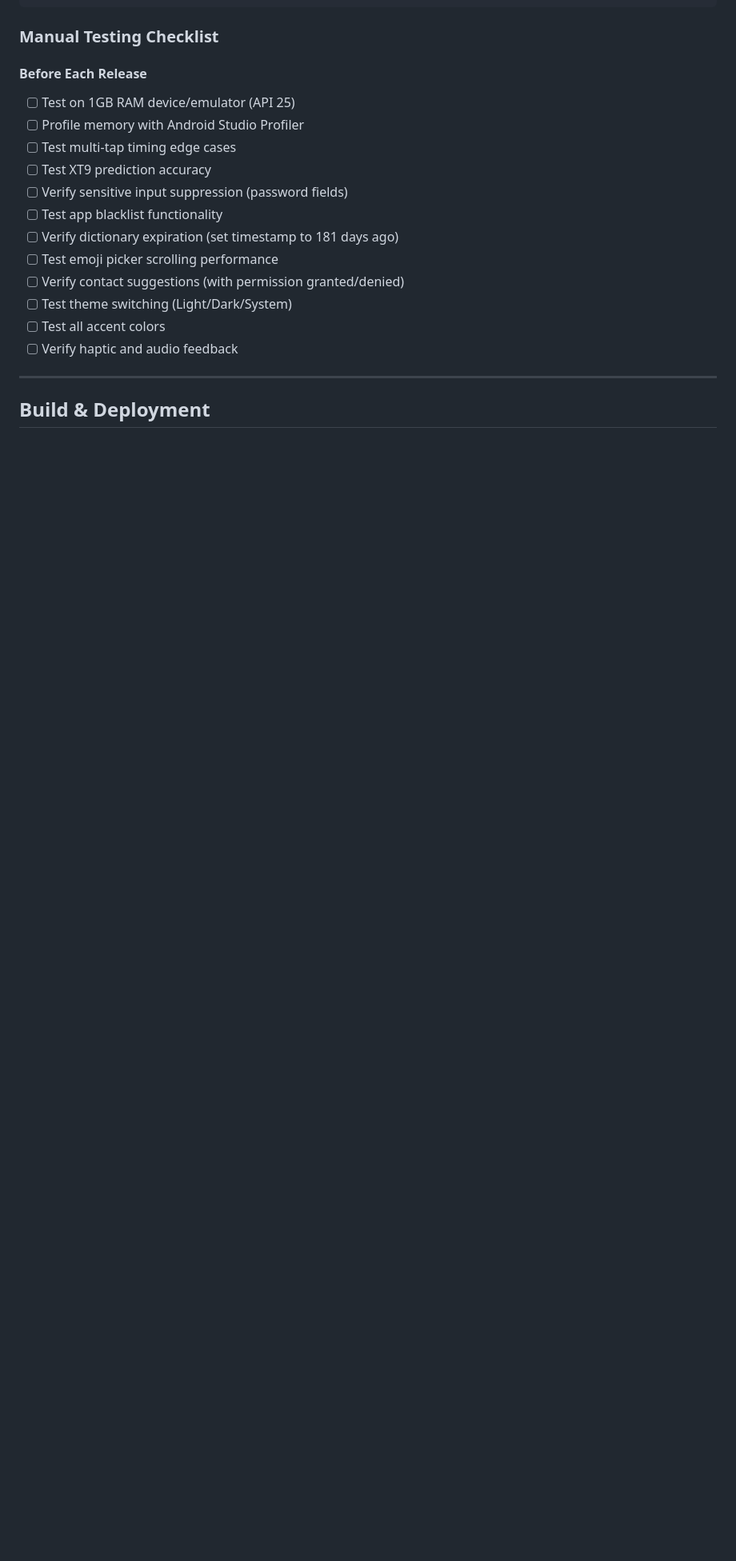
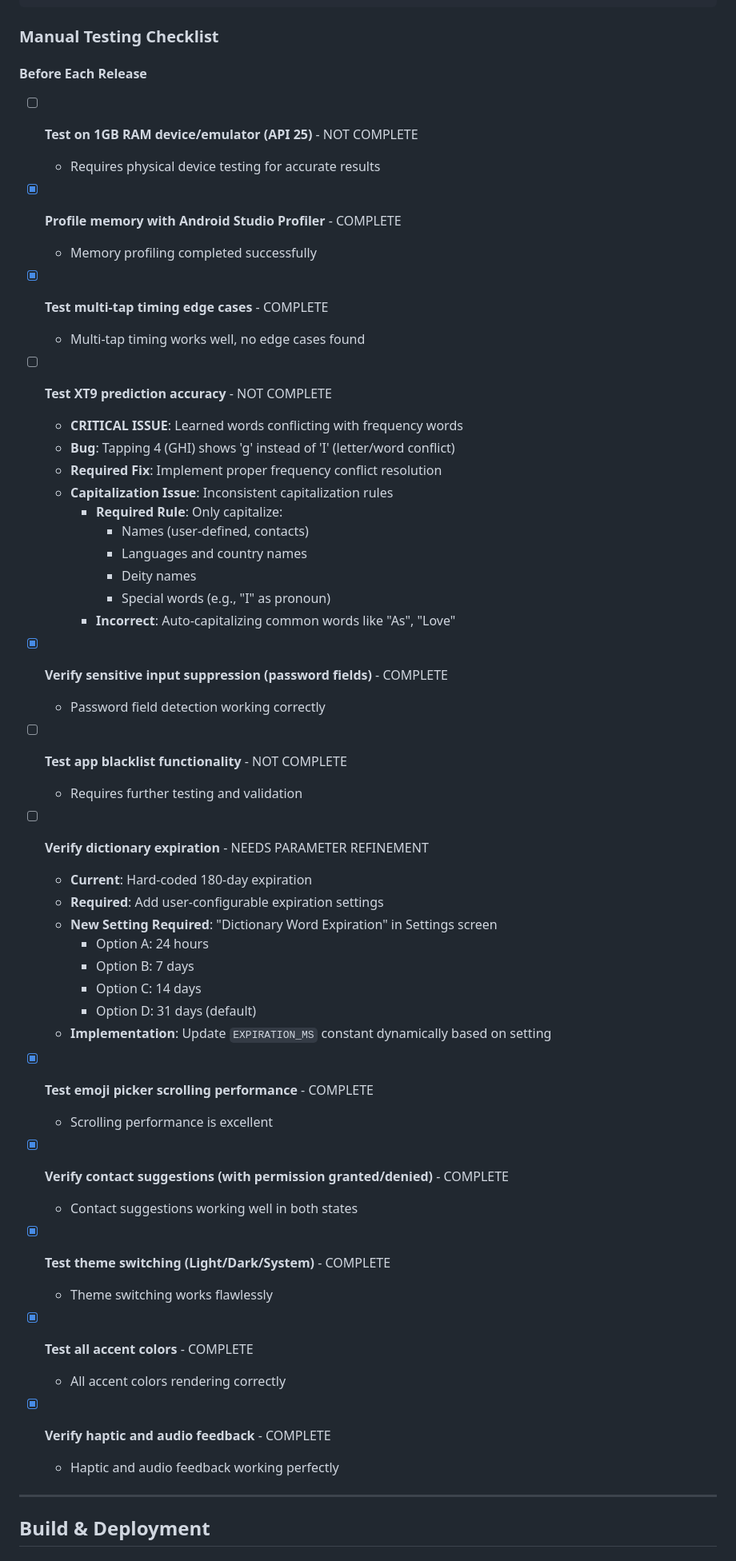
Before and after one commit to Musa-dabwe/T9Keyboard, a Markdown page: CLAUDE.md, the part around one of its changes. Shown at 80% size. Rendered like a GitHub page; blank space fills up the shorter version.

```diff
--- a/CLAUDE.md
+++ b/CLAUDE.md
@@ -819,18 +819,57 @@ fun `learnWord does not store words in sensitive fields`() { }
 ### Manual Testing Checklist
 
 #### Before Each Release
-- [ ] Test on 1GB RAM device/emulator (API 25)
-- [ ] Profile memory with Android Studio Profiler
-- [ ] Test multi-tap timing edge cases
-- [ ] Test XT9 prediction accuracy
-- [ ] Verify sensitive input suppression (password fields)
-- [ ] Test app blacklist functionality
-- [ ] Verify dictionary expiration (set timestamp to 181 days ago)
-- [ ] Test emoji picker scrolling performance
-- [ ] Verify contact suggestions (with permission granted/denied)
-- [ ] Test theme switching (Light/Dark/System)
-- [ ] Test all accent colors
-- [ ] Verify haptic and audio feedback
+- [ ] **Test on 1GB RAM device/emulator (API 25)** - NOT COMPLETE
+  - Requires physical device testing for accurate results
+
+- [x] **Profile memory with Android Studio Profiler** - COMPLETE
+  - Memory profiling completed successfully
+
+- [x] **Test multi-tap timing edge cases** - COMPLETE
+  - Multi-tap timing works well, no edge cases found
+
+- [ ] **Test XT9 prediction accuracy** - NOT COMPLETE
+  - **CRITICAL ISSUE**: Learned words conflicting with frequency words
+  - **Bug**: Tapping 4 (GHI) shows 'g' instead of 'I' (letter/word conflict)
+  - **Required Fix**: Implement proper frequency conflict resolution
+  - **Capitalization Issue**: Inconsistent capitalization rules
+    - **Required Rule**: Only capitalize:
+      - Names (user-defined, contacts)
+      - Languages and country names
+      - Deity names
+      - Special words (e.g., "I" as pronoun)
+    - **Incorrect**: Auto-capitalizing common words like "As", "Love"
+
+- [x] **Verify sensitive input suppression (password fields)** - COMPLETE
+  - Password field detection working correctly
+
+- [ ] **Test app blacklist functionality** - NOT COMPLETE
+  - Requires further testing and validation
+
+- [ ] **Verify dictionary expiration** - NEEDS PARAMETER REFINEMENT
+  - **Current**: Hard-coded 180-day expiration
+  - **Required**: Add user-configurable expiration settings
+  - **New Setting Required**: "Dictionary Word Expiration" in Settings screen
+    - Option A: 24 hours
+    - Option B: 7 days
+    - Option C: 14 days
+    - Option D: 31 days (default)
+  - **Implementation**: Update `EXPIRATION_MS` constant dynamically based on setting
+
+- [x] **Test emoji picker scrolling performance** - COMPLETE
+  - Scrolling performance is excellent
+
+- [x] **Verify contact suggestions (with permission granted/denied)** - COMPLETE
+  - Contact suggestions working well in both states
+
+- [x] **Test theme switching (Light/Dark/System)** - COMPLETE
+  - Theme switching works flawlessly
+
+- [x] **Test all accent colors** - COMPLETE
+  - All accent colors rendering correctly
+
+- [x] **Verify haptic and audio feedback** - COMPLETE
+  - Haptic and audio feedback working perfectly
 
 ---
 
```
Also changed, not shown: other parts of CLAUDE.md (+20 -11 lines), docs/audits/TESTING_RESULTS_2026-05-26.md (added, +356 -0 lines).
